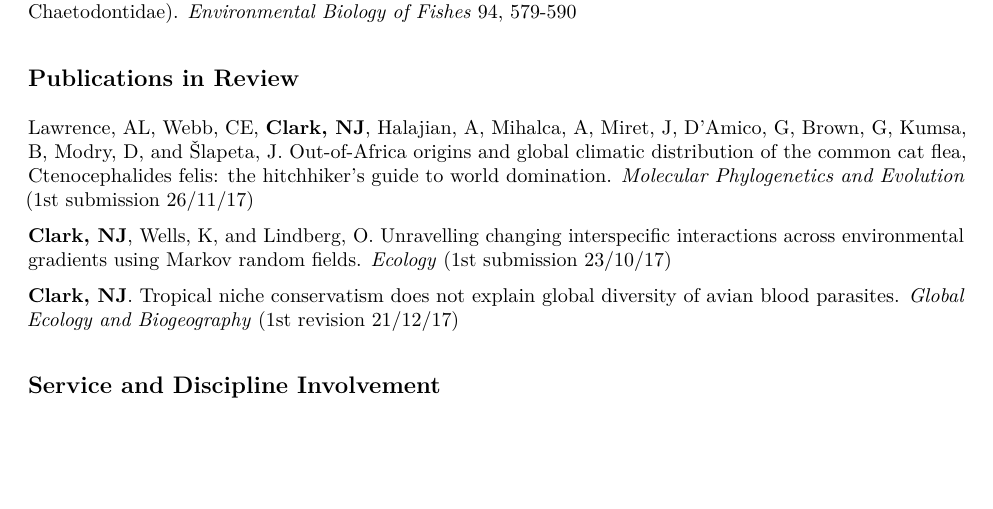
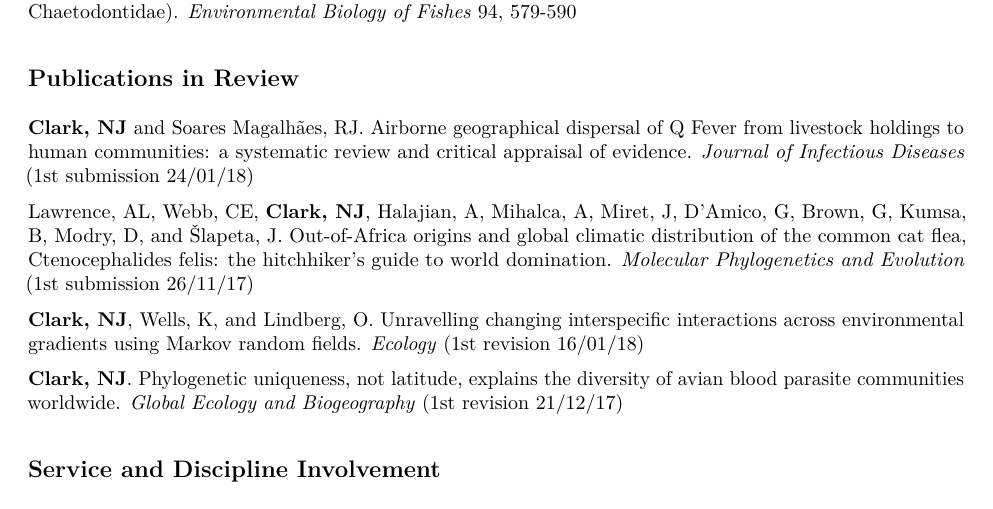
Before and after one commit to nicholasjclark/CV, an R Markdown document (NicholasClarkCV.Rmd): part of page 5 of 9, cut so that both start at the same text, the shorter picture padded with empty space. The pictures show the output file NicholasClarkCV.pdf that the author committed with the source.

Commit message:
update cv

```diff
--- a/NicholasClarkCV.Rmd
+++ b/NicholasClarkCV.Rmd
@@ -140,11 +140,13 @@ Olsson-Pons, S, **Clark, NJ**, Ishtiaq, F and Clegg, SM. (2015) Differences in h
 **Clark, NJ** and Russ, GR. (2012) Ontogenetic shifts in the habitat associations of butterflyfishes (F. Chaetodontidae). *Environmental Biology of Fishes* 94, 579-590
 
 ## Publications in Review
+**Clark, NJ** and Soares Magalhães, RJ. Airborne geographical dispersal of Q Fever from livestock holdings to human communities: a systematic review and critical appraisal of evidence. *Journal of Infectious Diseases* (1st submission 24/01/18)
+
 Lawrence, AL, Webb, CE, **Clark, NJ**, Halajian, A, Mihalca, A, Miret, J, D'Amico, G, Brown, G, Kumsa, B, Modry, D, and Šlapeta, J. Out-of-Africa origins and global climatic distribution of the common cat flea, Ctenocephalides felis: the hitchhiker’s guide to world domination. *Molecular Phylogenetics and Evolution* (1st submission 26/11/17)
 
-**Clark, NJ**, Wells, K, and Lindberg, O. Unravelling changing interspecific interactions across environmental gradients using Markov random fields. *Ecology* (1st submission 23/10/17)
+**Clark, NJ**, Wells, K, and Lindberg, O. Unravelling changing interspecific interactions across environmental gradients using Markov random fields. *Ecology* (1st revision 16/01/18)
 
-**Clark, NJ**. Tropical niche conservatism does not explain global diversity of avian blood parasites. *Global Ecology and Biogeography* (1st revision 21/12/17)
+**Clark, NJ**. Phylogenetic uniqueness, not latitude, explains the diversity of avian blood parasite communities worldwide. *Global Ecology and Biogeography* (1st revision 21/12/17)
 
 ## Service and Discipline Involvement
 **Service**
```
Also changed, not shown: NicholasClarkCV.pdf.
